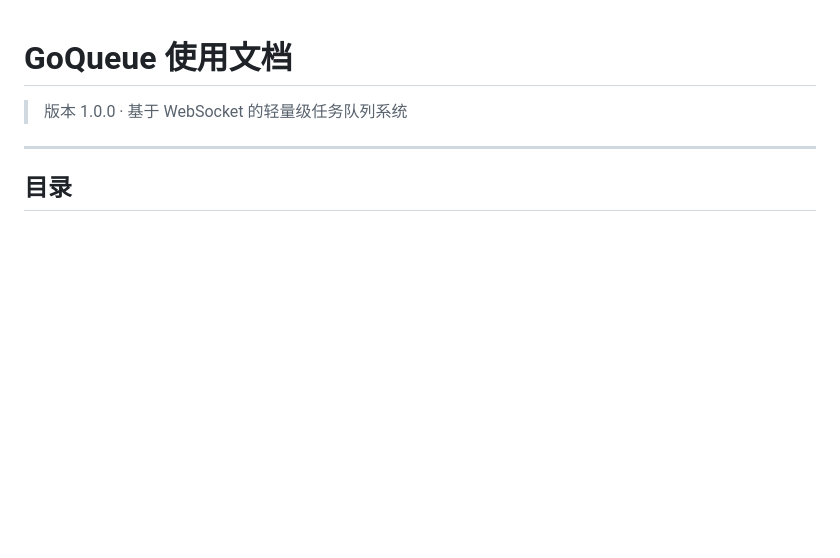
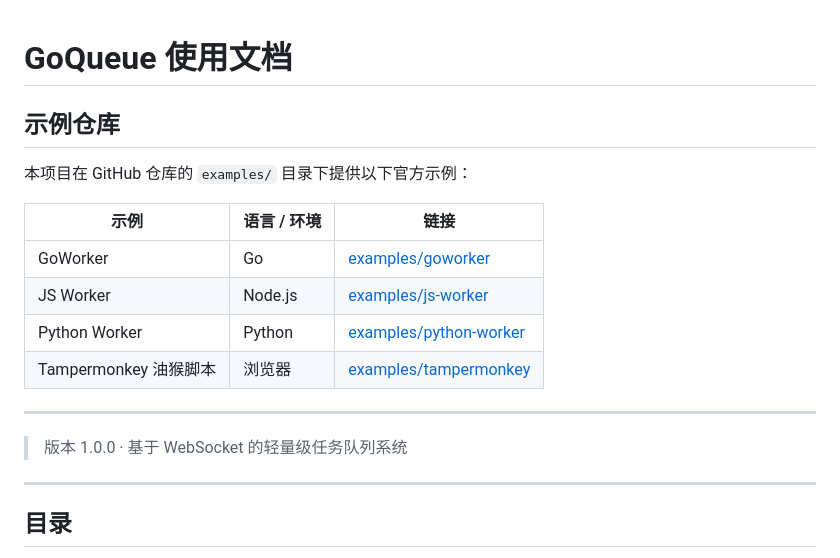
Before and after one commit to deepseekretro/go-queue-sqlite, a Markdown page: README.md, the part around the change. Rendered like a GitHub page; blank space fills up the shorter version.

Commit message:
docs: add examples links at the top of README.md

```diff
--- a/README.md
+++ b/README.md
@@ -1,4 +1,18 @@
 # GoQueue 使用文档
+
+
+## 示例仓库
+
+本项目在 GitHub 仓库的 `examples/` 目录下提供以下官方示例：
+
+| 示例 | 语言 / 环境 | 链接 |
+|---|---|---|
+| GoWorker | Go | [examples/goworker](https://github.com/deepseekretro/go-queue-sqlite/tree/master/examples/goworker) |
+| JS Worker | Node.js | [examples/js-worker](https://github.com/deepseekretro/go-queue-sqlite/tree/master/examples/js-worker) |
+| Python Worker | Python | [examples/python-worker](https://github.com/deepseekretro/go-queue-sqlite/tree/master/examples/python-worker) |
+| Tampermonkey 油猴脚本 | 浏览器 | [examples/tampermonkey](https://github.com/deepseekretro/go-queue-sqlite/tree/master/examples/tampermonkey) |
+
+---
 
 > 版本 1.0.0 · 基于 WebSocket 的轻量级任务队列系统
 
```
